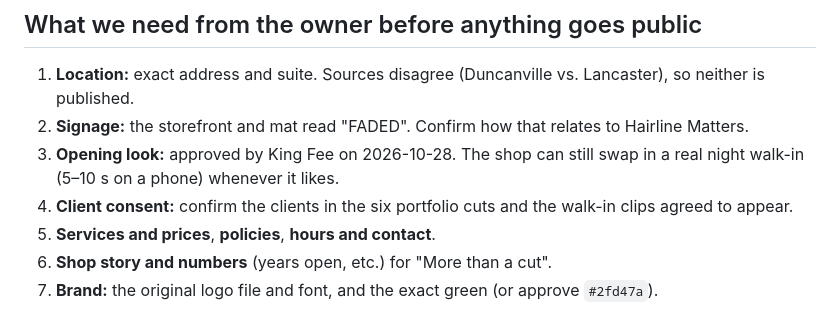
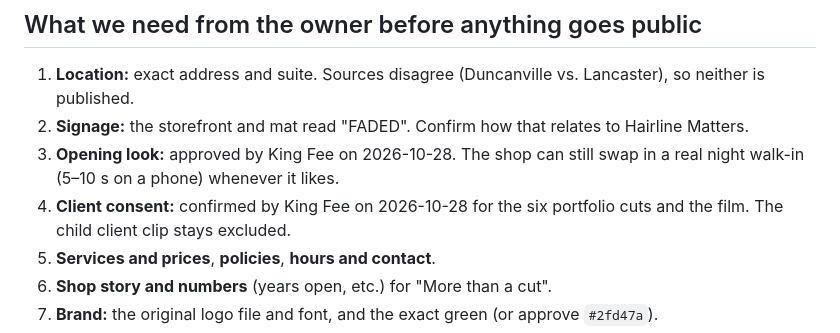
Before and after one commit to FeeTheDeveloper/hairline_matters_demo-site, a Markdown page: docs/OWNER_HANDOFF.md, the part around the change. Drawn GitHub-style.

```diff
--- a/docs/OWNER_HANDOFF.md
+++ b/docs/OWNER_HANDOFF.md
@@ -22,7 +22,7 @@ The HM monogram is redrawn as a crisp vector for the header and footer.
 1. **Location:** exact address and suite. Sources disagree (Duncanville vs. Lancaster), so neither is published.
 2. **Signage:** the storefront and mat read "FADED". Confirm how that relates to Hairline Matters.
 3. **Opening look:** approved by King Fee on 2026-10-28. The shop can still swap in a real night walk-in (5–10 s on a phone) whenever it likes.
-4. **Client consent:** confirm the clients in the six portfolio cuts and the walk-in clips agreed to appear.
+4. **Client consent:** confirmed by King Fee on 2026-10-28 for the six portfolio cuts and the film. The child client clip stays excluded.
 5. **Services and prices**, **policies**, **hours and contact**.
 6. **Shop story and numbers** (years open, etc.) for "More than a cut".
 7. **Brand:** the original logo file and font, and the exact green (or approve `#2fd47a`).
```
Also changed, not shown: docs/ASSET_RIGHTS_LEDGER.md (+3 -3 lines).
